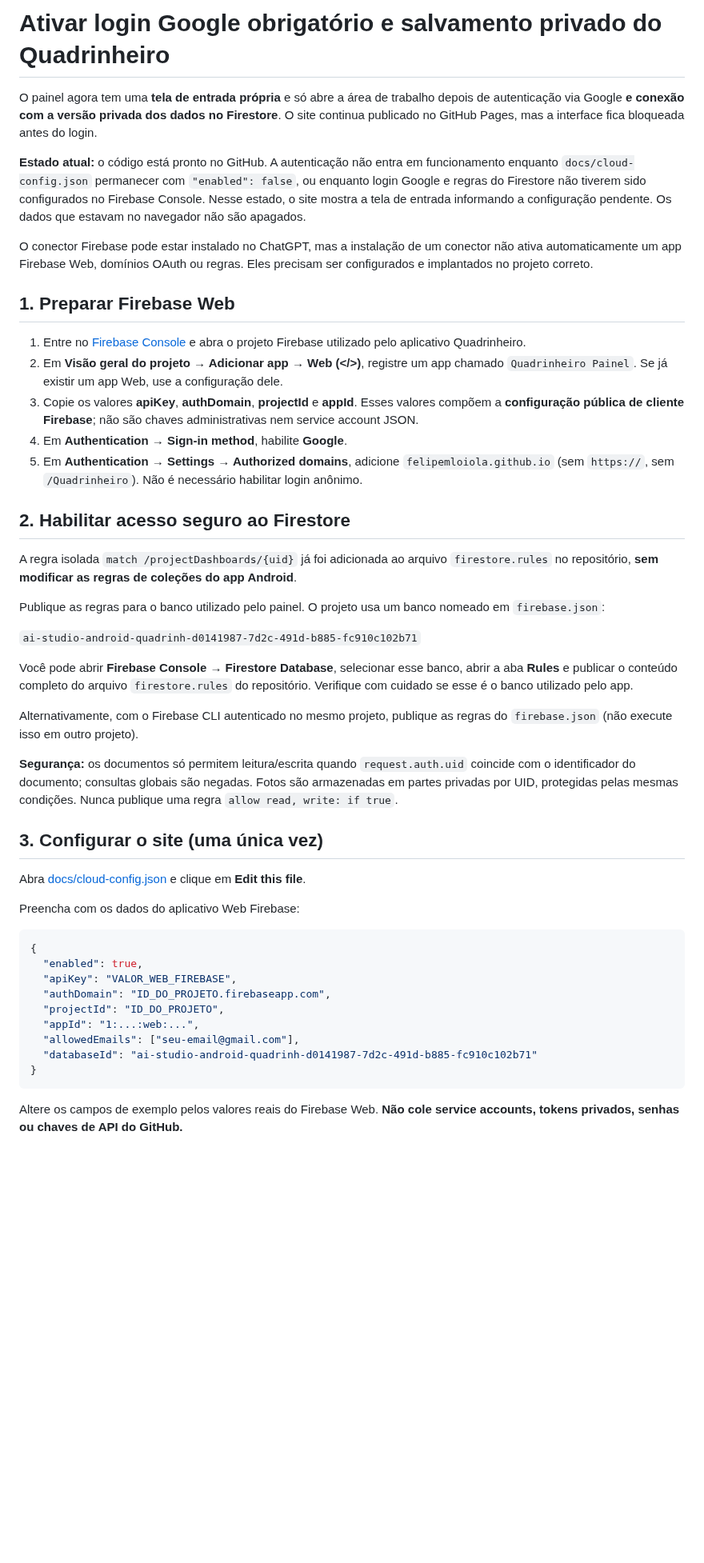
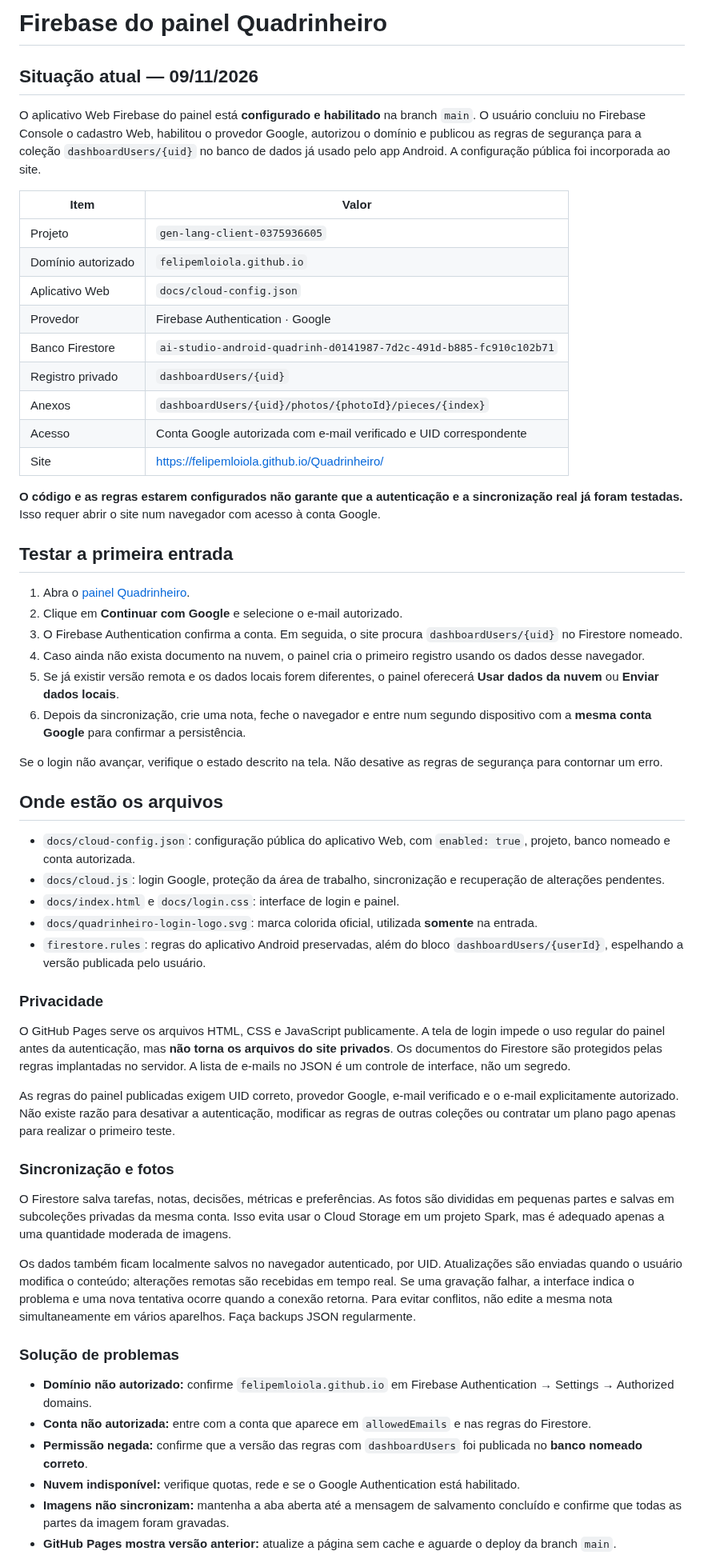
Before and after one commit to felipemloiola/Quadrinheiro, a Markdown page: docs/CONFIGURAR-SYNC-FIREBASE.md, the part around one of its changes. Shown at 80% size. GitHub-like rendering; blank space fills up the shorter version.

Commit message:
docs(firebase): document live Google sign-in, named Firestore and secure cross-device workflow

````diff
--- a/docs/CONFIGURAR-SYNC-FIREBASE.md
+++ b/docs/CONFIGURAR-SYNC-FIREBASE.md
@@ -1,50 +1,60 @@
-# Ativar login Google obrigatório e salvamento privado do Quadrinheiro
+# Firebase do painel Quadrinheiro
 
-O painel agora tem uma **tela de entrada própria** e só abre a área de trabalho depois de autenticação via Google **e conexão com a versão privada dos dados no Firestore**. O site continua publicado no GitHub Pages, mas a interface fica bloqueada antes do login.
+## Situação atual — 09/11/2026
 
-**Estado atual:** o código está pronto no GitHub. A autenticação não entra em funcionamento enquanto `docs/cloud-config.json` permanecer com `"enabled": false`, ou enquanto login Google e regras do Firestore não tiverem sido configurados no Firebase Console. Nesse estado, o site mostra a tela de entrada informando a configuração pendente. Os dados que estavam no navegador não são apagados.
+O aplicativo Web Firebase do painel está **configurado e habilitado** na branch `main`. O usuário concluiu no Firebase Console o cadastro Web, habilitou o provedor Google, autorizou o domínio e publicou as regras de segurança para a coleção `dashboardUsers/{uid}` no banco de dados já usado pelo app Android. A configuração pública foi incorporada ao site.
 
-O conector Firebase pode estar instalado no ChatGPT, mas a instalação de um conector não ativa automaticamente um app Firebase Web, domínios OAuth ou regras. Eles precisam ser configurados e implantados no projeto correto.
+| Item | Valor |
+| --- | --- |
+| Projeto | `gen-lang-client-0375936605` |
+| Domínio autorizado | `felipemloiola.github.io` |
+| Aplicativo Web | `docs/cloud-config.json` |
+| Provedor | Firebase Authentication · Google |
+| Banco Firestore | `ai-studio-android-quadrinh-d0141987-7d2c-491d-b885-fc910c102b71` |
+| Registro privado | `dashboardUsers/{uid}` |
+| Anexos | `dashboardUsers/{uid}/photos/{photoId}/pieces/{index}` |
+| Acesso | Conta Google autorizada com e-mail verificado e UID correspondente |
+| Site | https://felipemloiola.github.io/Quadrinheiro/ |
 
-## 1. Preparar Firebase Web
+**O código e as regras estarem configurados não garante que a autenticação e a sincronização real já foram testadas.** Isso requer abrir o site num navegador com acesso à conta Google.
 
-1. Entre no [Firebase Console](https://console.firebase.google.com/) e abra o projeto Firebase utilizado pelo aplicativo Quadrinheiro.
-2. Em **Visão geral do projeto → Adicionar app → Web (</>)**, registre um app chamado `Quadrinheiro Painel`. Se já existir um app Web, use a configuração dele.
-3. Copie os valores **apiKey**, **authDomain**, **projectId** e **appId**. Esses valores compõem a **configuração pública de cliente Firebase**; não são chaves administrativas nem service account JSON.
-4. Em **Authentication → Sign-in method**, habilite **Google**.
-5. Em **Authentication → Settings → Authorized domains**, adicione `felipemloiola.github.io` (sem `https://`, sem `/Quadrinheiro`). Não é necessário habilitar login anônimo.
+## Testar a primeira entrada
 
-## 2. Habilitar acesso seguro ao Firestore
+1. Abra o [painel Quadrinheiro](https://felipemloiola.github.io/Quadrinheiro/).
+2. Clique em **Continuar com Google** e selecione o e-mail autorizado.
+3. O Firebase Authentication confirma a conta. Em seguida, o site procura `dashboardUsers/{uid}` no Firestore nomeado.
+4. Caso ainda não exista documento na nuvem, o painel cria o primeiro registro usando os dados desse navegador.
+5. Se já existir versão remota e os dados locais forem diferentes, o painel oferecerá **Usar dados da nuvem** ou **Enviar dados locais**.
+6. Depois da sincronização, crie uma nota, feche o navegador e entre num segundo dispositivo com a **mesma conta Google** para confirmar a persistência.
 
-A regra isolada `match /projectDashboards/{uid}` já foi adicionada ao arquivo `firestore.rules` no repositório, **sem modificar as regras de coleções do app Android**.
+Se o login não avançar, verifique o estado descrito na tela. Não desative as regras de segurança para contornar um erro.
 
-Publique as regras para o banco utilizado pelo painel. O projeto usa um banco nomeado em `firebase.json`:
+## Onde estão os arquivos
 
-`ai-studio-android-quadrinh-d0141987-7d2c-491d-b885-fc910c102b71`
+- `docs/cloud-config.json`: configuração pública do aplicativo Web, com `enabled: true`, projeto, banco nomeado e conta autorizada.
+- `docs/cloud.js`: login Google, proteção da área de trabalho, sincronização e recuperação de alterações pendentes.
+- `docs/index.html` e `docs/login.css`: interface de login e painel.
+- `docs/quadrinheiro-login-logo.svg`: marca colorida oficial, utilizada **somente** na entrada.
+- `firestore.rules`: regras do aplicativo Android preservadas, além do bloco `dashboardUsers/{userId}`, espelhando a versão publicada pelo usuário.
 
-Você pode abrir **Firebase Console → Firestore Database**, selecionar esse banco, abrir a aba **Rules** e publicar o conteúdo completo do arquivo `firestore.rules` do repositório. Verifique com cuidado se esse é o banco utilizado pelo app.
+### Privacidade
 
-Alternativamente, com o Firebase CLI autenticado no mesmo projeto, publique as regras do `firebase.json` (não execute isso em outro projeto).
+O GitHub Pages serve os arquivos HTML, CSS e JavaScript publicamente. A tela de login impede o uso regular do painel antes da autenticação, mas **não torna os arquivos do site privados**. Os documentos do Firestore são protegidos pelas regras implantadas no servidor. A lista de e-mails no JSON é um controle de interface, não um segredo.
 
-**Segurança:** os documentos só permitem leitura/escrita quando `request.auth.uid` coincide com o identificador do documento; consultas globais são negadas. Fotos são armazenadas em partes privadas por UID, protegidas pelas mesmas condições. Nunca publique uma regra `allow read, write: if true`.
+As regras do painel publicadas exigem UID correto, provedor Google, e-mail verificado e o e-mail explicitamente autorizado. Não existe razão para desativar a autenticação, modificar as regras de outras coleções ou contratar um plano pago apenas para realizar o primeiro teste.
 
-## 3. Configurar o site (uma única vez)
+### Sincronização e fotos
 
-Abra [docs/cloud-config.json](https://github.com/felipemloiola/Quadrinheiro/blob/main/docs/cloud-config.json) e clique em **Edit this file**.
+O Firestore salva tarefas, notas, decisões, métricas e preferências. As fotos são divididas em pequenas partes e salvas em subcoleções privadas da mesma conta. Isso evita usar o Cloud Storage em um projeto Spark, mas é adequado apenas a uma quantidade moderada de imagens.
 
-Preencha com os dados do aplicativo Web Firebase:
+Os dados também ficam localmente salvos no navegador autenticado, por UID. Atualizações são enviadas quando o usuário modifica o conteúdo; alterações remotas são recebidas em tempo real. Se uma gravação falhar, a interface indica o problema e uma nova tentativa ocorre quando a conexão retorna. Para evitar conflitos, não edite a mesma nota simultaneamente em vários aparelhos. Faça backups JSON regularmente.
 
-```json
-{
-  "enabled": true,
-  "apiKey": "VALOR_WEB_FIREBASE",
-  "authDomain": "ID_DO_PROJETO.firebaseapp.com",
-  "projectId": "ID_DO_PROJETO",
-  "appId": "1:...:web:...",
-  "allowedEmails": ["seu-email@gmail.com"],
-  "databaseId": "ai-studio-android-quadrinh-d0141987-7d2c-491d-b885-fc910c102b71"
-}
-```
+### Solução de problemas
 
-Altere os campos de exemplo pelos valores reais do Firebase Web. **Não cole service accounts, tokens privados, senhas ou chaves de API do GitHub.**
+- **Domínio não autorizado:** confirme `felipemloiola.github.io` em Firebase Authentication → Settings → Authorized domains.
+- **Conta não autorizada:** entre com a conta que aparece em `allowedEmails` e nas regras do Firestore.
+- **Permissão negada:** confirme que a versão das regras com `dashboardUsers` foi publicada no **banco nomeado correto**.
+- **Nuvem indisponível:** verifique quotas, rede e se o Google Authentication está habilitado.
+- **Imagens não sincronizam:** mantenha a aba aberta até a mensagem de salvamento concluído e confirme que todas as partes da imagem foram gravadas.
+- **GitHub Pages mostra versão anterior:** atualize a página sem cache e aguarde o deploy da branch `main`.
 
````
Also changed, not shown: other parts of docs/CONFIGURAR-SYNC-FIREBASE.md (+1 -43 lines).
